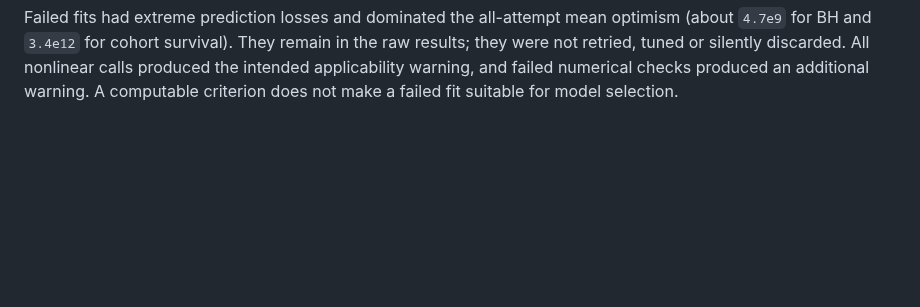
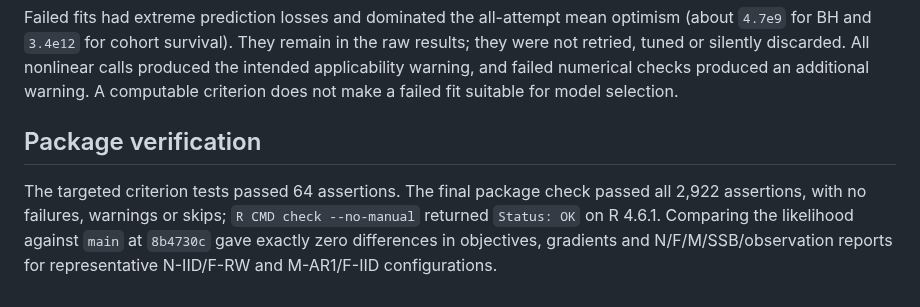
Before and after one commit to PaulRegular/tinyAM, a Markdown page: analysis/information_criteria/README.md, the part around the change. GitHub-like rendering; blank space fills up the shorter version.

Commit message:
Record final information-criterion validation results

```diff
--- a/analysis/information_criteria/README.md
+++ b/analysis/information_criteria/README.md
@@ -68,3 +68,12 @@ the raw results; they were not retried, tuned or silently discarded. All
 nonlinear calls produced the intended applicability warning, and failed
 numerical checks produced an additional warning. A computable criterion does
 not make a failed fit suitable for model selection.
+
+## Package verification
+
+The targeted criterion tests passed 64 assertions. The final package check
+passed all 2,922 assertions, with no failures, warnings or skips;
+`R CMD check --no-manual` returned `Status: OK` on R 4.6.1.
+Comparing the likelihood against `main` at `8b4730c` gave exactly zero
+differences in objectives, gradients and N/F/M/SSB/observation reports for
+representative N-IID/F-RW and M-AR1/F-IID configurations.
```
